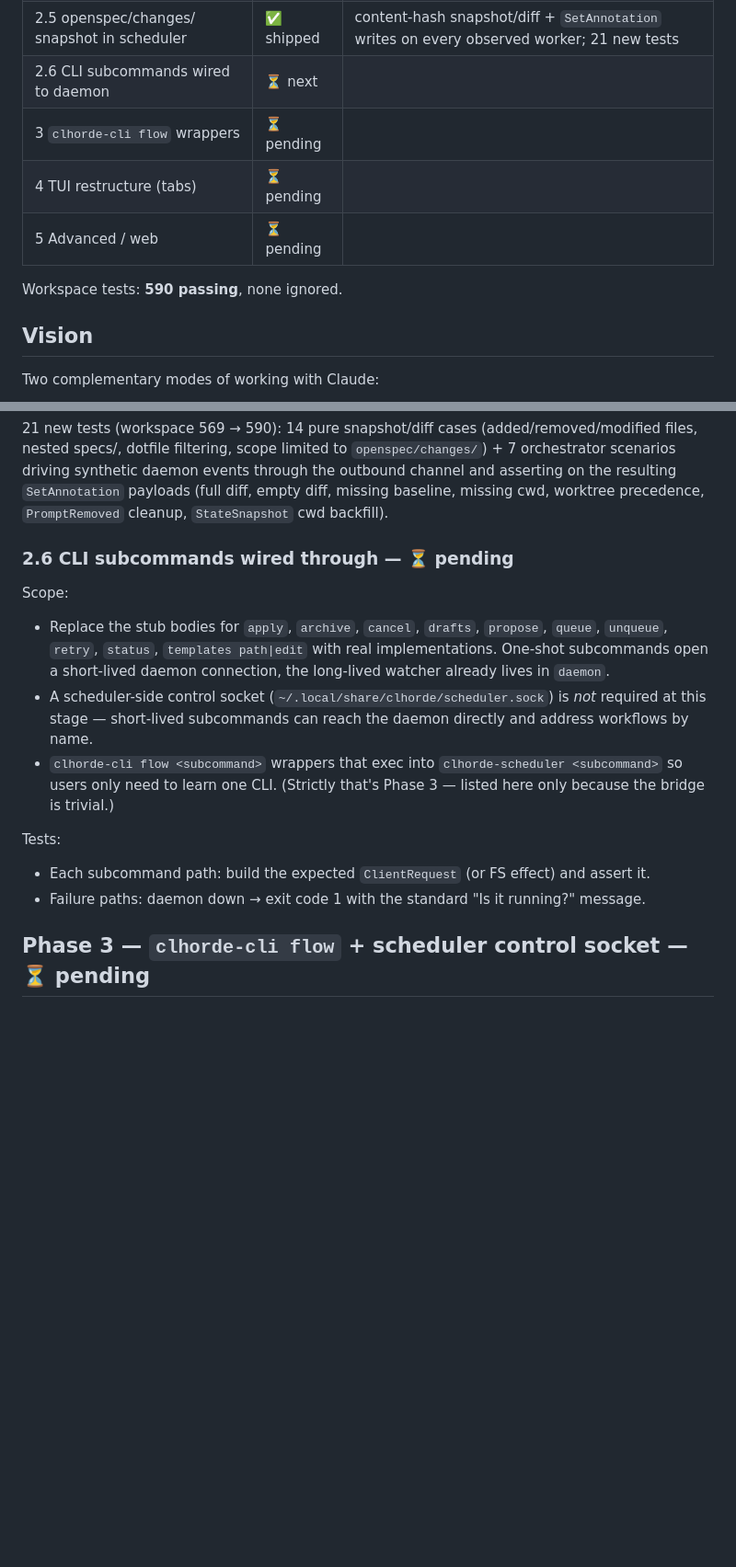
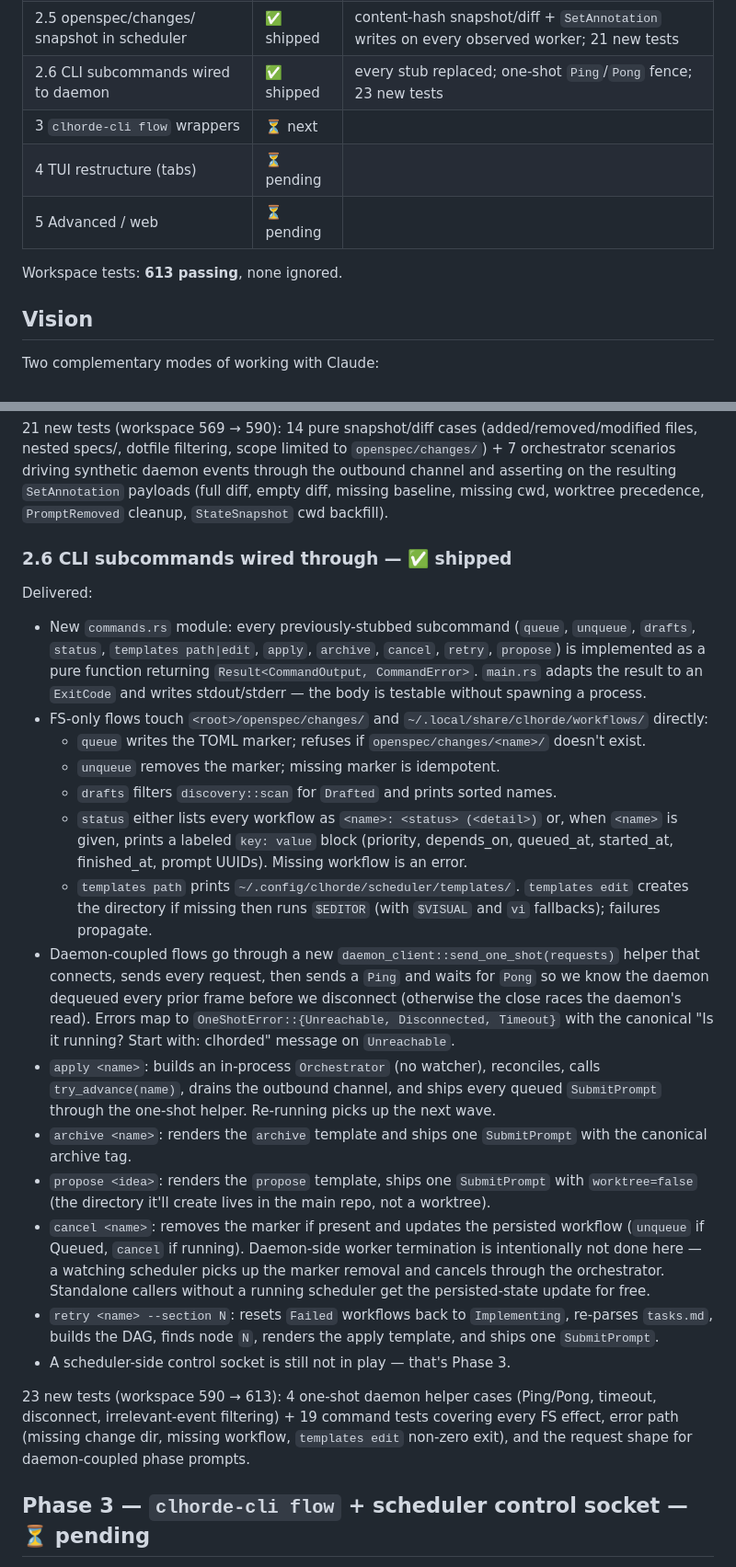
Before and after one commit to abusi/clhorde, a Markdown page: docs/plan/17-openspec-scheduler.md, 2 parts joined by grey strips. Shown at 92% size. Rendered like a GitHub page; blank space fills up the shorter version.

Commit message:
docs(plan): mark Phase 2.6 as shipped
All Phase 2 sub-phases are now in. Phase 3 (clhorde-cli flow wrappers +
the scheduler control socket so the TUI can ask the running scheduler for
live workflow state) is up next.

Co-Authored-By: Claude Opus 4.7 (1M context) <noreply@anthropic.com>

```diff
--- a/docs/plan/17-openspec-scheduler.md
+++ b/docs/plan/17-openspec-scheduler.md
@@ -21,12 +21,12 @@ Tracked on branch `feat/prompt-dependencies`.
 | 2.3 FS watcher + state machine | ✅ shipped | `notify_debouncer_full`, orchestrator + reconcile; 26 new tests |
 | 2.4 Templates + dispatch | ✅ shipped | Tera engine, DAG dispatch, apply→verify→archive lifecycle; 35 new tests |
 | 2.5 openspec/changes/ snapshot in scheduler | ✅ shipped | content-hash snapshot/diff + `SetAnnotation` writes on every observed worker; 21 new tests |
-| 2.6 CLI subcommands wired to daemon | ⏳ next | |
-| 3   `clhorde-cli flow` wrappers | ⏳ pending | |
+| 2.6 CLI subcommands wired to daemon | ✅ shipped | every stub replaced; one-shot `Ping`/`Pong` fence; 23 new tests |
+| 3   `clhorde-cli flow` wrappers | ⏳ next | |
 | 4   TUI restructure (tabs) | ⏳ pending | |
 | 5   Advanced / web | ⏳ pending | |
 
-Workspace tests: **590 passing**, none ignored.
+Workspace tests: **613 passing**, none ignored.
 
 ## Vision
 
@@ -397,16 +397,25 @@ Delivered:
 
 21 new tests (workspace 569 → 590): 14 pure snapshot/diff cases (added/removed/modified files, nested specs/, dotfile filtering, scope limited to `openspec/changes/`) + 7 orchestrator scenarios driving synthetic daemon events through the outbound channel and asserting on the resulting `SetAnnotation` payloads (full diff, empty diff, missing baseline, missing cwd, worktree precedence, `PromptRemoved` cleanup, `StateSnapshot` cwd backfill).
 
-### 2.6 CLI subcommands wired through — ⏳ pending
+### 2.6 CLI subcommands wired through — ✅ shipped
 
-Scope:
-- Replace the stub bodies for `apply`, `archive`, `cancel`, `drafts`, `propose`, `queue`, `unqueue`, `retry`, `status`, `templates path|edit` with real implementations. One-shot subcommands open a short-lived daemon connection, the long-lived watcher already lives in `daemon`.
-- A scheduler-side control socket (`~/.local/share/clhorde/scheduler.sock`) is *not* required at this stage — short-lived subcommands can reach the daemon directly and address workflows by name.
-- `clhorde-cli flow <subcommand>` wrappers that exec into `clhorde-scheduler <subcommand>` so users only need to learn one CLI. (Strictly that's Phase 3 — listed here only because the bridge is trivial.)
+Delivered:
+- New `commands.rs` module: every previously-stubbed subcommand (`queue`, `unqueue`, `drafts`, `status`, `templates path|edit`, `apply`, `archive`, `cancel`, `retry`, `propose`) is implemented as a pure function returning `Result<CommandOutput, CommandError>`. `main.rs` adapts the result to an `ExitCode` and writes stdout/stderr — the body is testable without spawning a process.
+- FS-only flows touch `<root>/openspec/changes/` and `~/.local/share/clhorde/workflows/` directly:
+  - `queue` writes the TOML marker; refuses if `openspec/changes/<name>/` doesn't exist.
+  - `unqueue` removes the marker; missing marker is idempotent.
+  - `drafts` filters `discovery::scan` for `Drafted` and prints sorted names.
+  - `status` either lists every workflow as `<name>: <status> (<detail>)` or, when `<name>` is given, prints a labeled `key: value` block (priority, depends_on, queued_at, started_at, finished_at, prompt UUIDs). Missing workflow is an error.
+  - `templates path` prints `~/.config/clhorde/scheduler/templates/`. `templates edit` creates the directory if missing then runs `$EDITOR` (with `$VISUAL` and `vi` fallbacks); failures propagate.
+- Daemon-coupled flows go through a new `daemon_client::send_one_shot(requests)` helper that connects, sends every request, then sends a `Ping` and waits for `Pong` so we know the daemon dequeued every prior frame before we disconnect (otherwise the close races the daemon's read). Errors map to `OneShotError::{Unreachable, Disconnected, Timeout}` with the canonical "Is it running? Start with: clhorded" message on `Unreachable`.
+- `apply <name>`: builds an in-process `Orchestrator` (no watcher), reconciles, calls `try_advance(name)`, drains the outbound channel, and ships every queued `SubmitPrompt` through the one-shot helper. Re-running picks up the next wave.
+- `archive <name>`: renders the `archive` template and ships one `SubmitPrompt` with the canonical archive tag.
+- `propose <idea>`: renders the `propose` template, ships one `SubmitPrompt` with `worktree=false` (the directory it'll create lives in the main repo, not a worktree).
+- `cancel <name>`: removes the marker if present and updates the persisted workflow (`unqueue` if Queued, `cancel` if running). Daemon-side worker termination is intentionally not done here — a watching scheduler picks up the marker removal and cancels through the orchestrator. Standalone callers without a running scheduler get the persisted-state update for free.
+- `retry <name> --section N`: resets `Failed` workflows back to `Implementing`, re-parses `tasks.md`, builds the DAG, finds node `N`, renders the apply template, and ships one `SubmitPrompt`.
+- A scheduler-side control socket is still not in play — that's Phase 3.
 
-Tests:
-- Each subcommand path: build the expected `ClientRequest` (or FS effect) and assert it.
-- Failure paths: daemon down → exit code 1 with the standard "Is it running?" message.
+23 new tests (workspace 590 → 613): 4 one-shot daemon helper cases (Ping/Pong, timeout, disconnect, irrelevant-event filtering) + 19 command tests covering every FS effect, error path (missing change dir, missing workflow, `templates edit` non-zero exit), and the request shape for daemon-coupled phase prompts.
 
 ## Phase 3 — `clhorde-cli flow` + scheduler control socket — ⏳ pending
 
```
Also changed, not shown: other parts of docs/plan/17-openspec-scheduler.md (+1 -1 lines).
